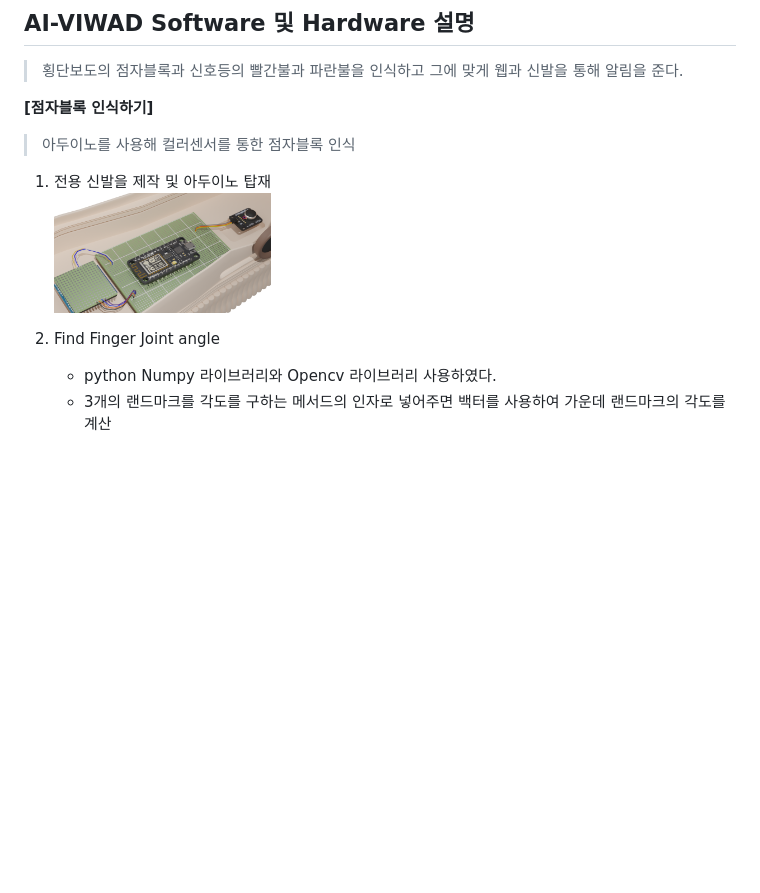
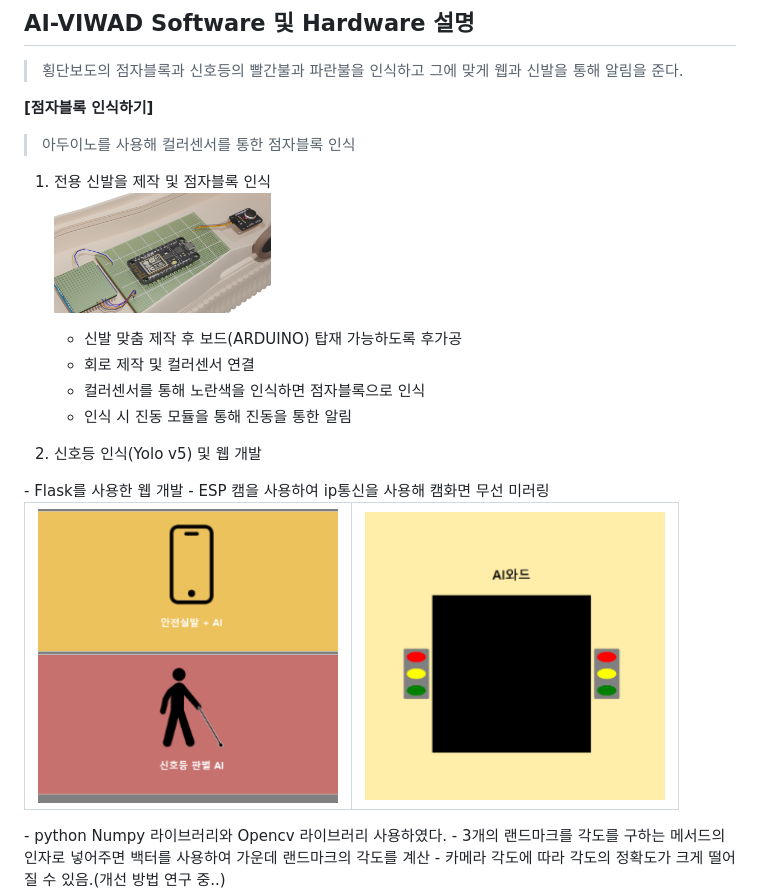
Before and after one commit to hexagon-bh/AI-VIWAD, a Markdown page: README.md, the part around the change. GitHub-like rendering; pictures changed too: md - 웹 캠화면.png (added), md - 웹 홈화면.png (added); blank space fills up the shorter version.

Commit message:
README 파일 작성 중 - Horizontal alignment of images using table tags

```diff
--- a/README.md
+++ b/README.md
@@ -25,10 +25,22 @@
 **[점자블록 인식하기]**<br>
 >아두이노를 사용해 컬러센서를 통한 점자블록 인식
 
-1. 전용 신발을 제작 및 아두이노 탑재<br>
+1. 전용 신발을 제작 및 점자블록 인식<br>
 <img src="/md - 신발 내 장착.png"></img>
+    - 신발 맞춤 제작 후 보드(ARDUINO) 탑재 가능하도록 후가공
+    - 회로 제작 및 컬러센서 연결
+    - 컬러센서를 통해 노란색을 인식하면 점자블록으로 인식
+    - 인식 시 진동 모듈을 통해 진동을 통한 알림
 
-2. Find Finger Joint angle
+2. 신호등 인식(Yolo v5) 및 웹 개발
+<table>
+<tr>
+<td><img src="/md - 웹 홈화면.png" alt="웹 홈화면" width="300"/></td>
+<td><img src="/md - 웹 캠화면.png" alt="웹 캠화면" width="300"/></td>
+    - Flask를 사용한 웹 개발
+    - ESP 캠을 사용하여 ip통신을 사용해 캠화면 무선 미러링
+</tr>
+</table>
     - python Numpy 라이브러리와 Opencv 라이브러리 사용하였다.
     - 3개의 랜드마크를 각도를 구하는 메서드의 인자로 넣어주면 백터를 사용하여 가운데 랜드마크의 		   각도를 계산
     - 카메라 각도에 따라 각도의 정확도가 크게 떨어질 수 있음.(개선 방법 연구 중..)
```
